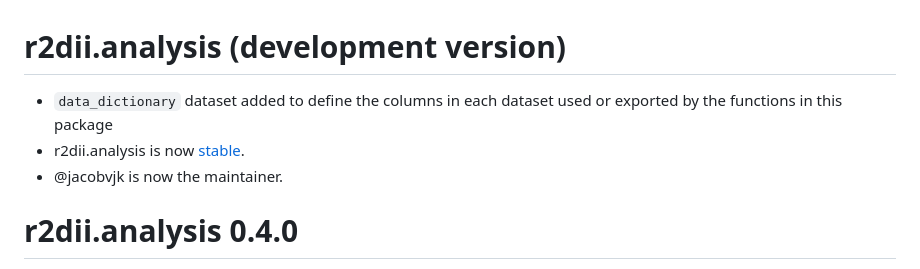
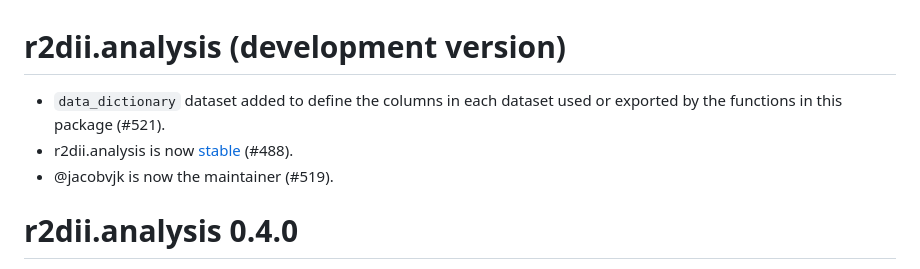
Before and after one commit to RMI-PACTA/r2dii.analysis, a Markdown page: NEWS.md, the part around the change. GitHub-like rendering.

```diff
--- a/NEWS.md
+++ b/NEWS.md
@@ -1,8 +1,8 @@
 # r2dii.analysis (development version)
 
-* `data_dictionary` dataset added to define the columns in each dataset used or exported by the functions in this package
-* r2dii.analysis is now [stable](https://lifecycle.r-lib.org/articles/stages.html).
-* @jacobvjk is now the maintainer.
+* `data_dictionary` dataset added to define the columns in each dataset used or exported by the functions in this package (#521).
+* r2dii.analysis is now [stable](https://lifecycle.r-lib.org/articles/stages.html) (#488).
+* @jacobvjk is now the maintainer (#519).
 
 # r2dii.analysis 0.4.0
 
```
